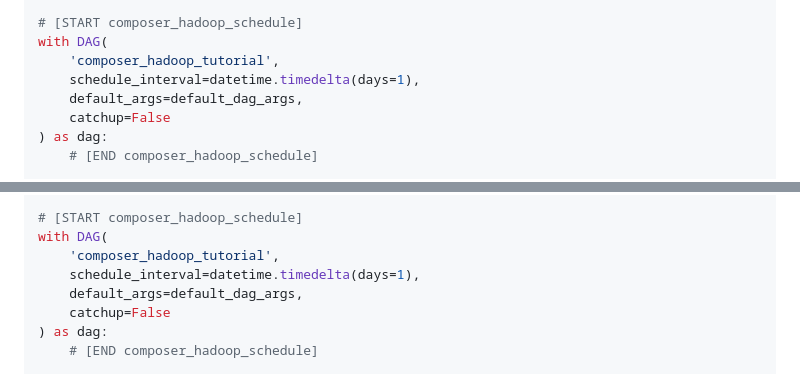
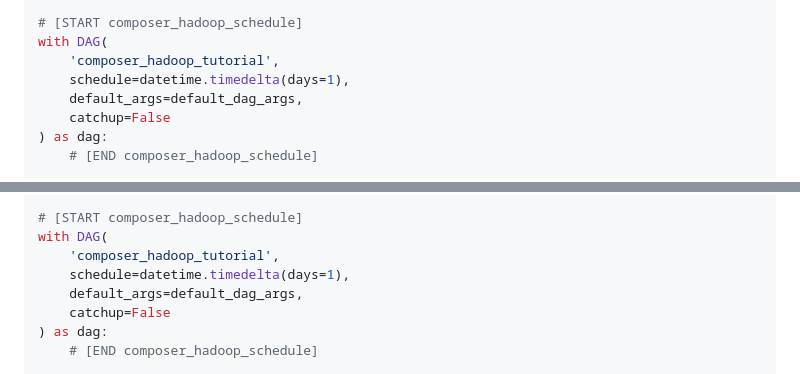
Before and after one commit to furqonm/data-engineer, a Markdown page: composer/pararel processing with composer.md, 2 parts joined by grey strips. GitHub-like rendering.

Commit message:
Fix DAG syntax: replace deprecated schedule_interval with schedule for Airflow 2.4+ / Composer 3

```diff
--- a/composer/pararel processing with composer.md
+++ b/composer/pararel processing with composer.md
@@ -91,7 +91,7 @@ default_dag_args = {
 # [START composer_hadoop_schedule]
 with DAG(
     'composer_hadoop_tutorial',
-    schedule_interval=datetime.timedelta(days=1),
+    schedule=datetime.timedelta(days=1),
     default_args=default_dag_args,
     catchup=False
 ) as dag:
@@ -250,7 +250,7 @@ default_dag_args = {
 # [START composer_hadoop_schedule]
 with DAG(
     'composer_hadoop_tutorial',
-    schedule_interval=datetime.timedelta(days=1),
+    schedule=datetime.timedelta(days=1),
     default_args=default_dag_args,
     catchup=False
 ) as dag:
```
Also changed, not shown: composer/simple processing with composer.md (+2 -2 lines).
